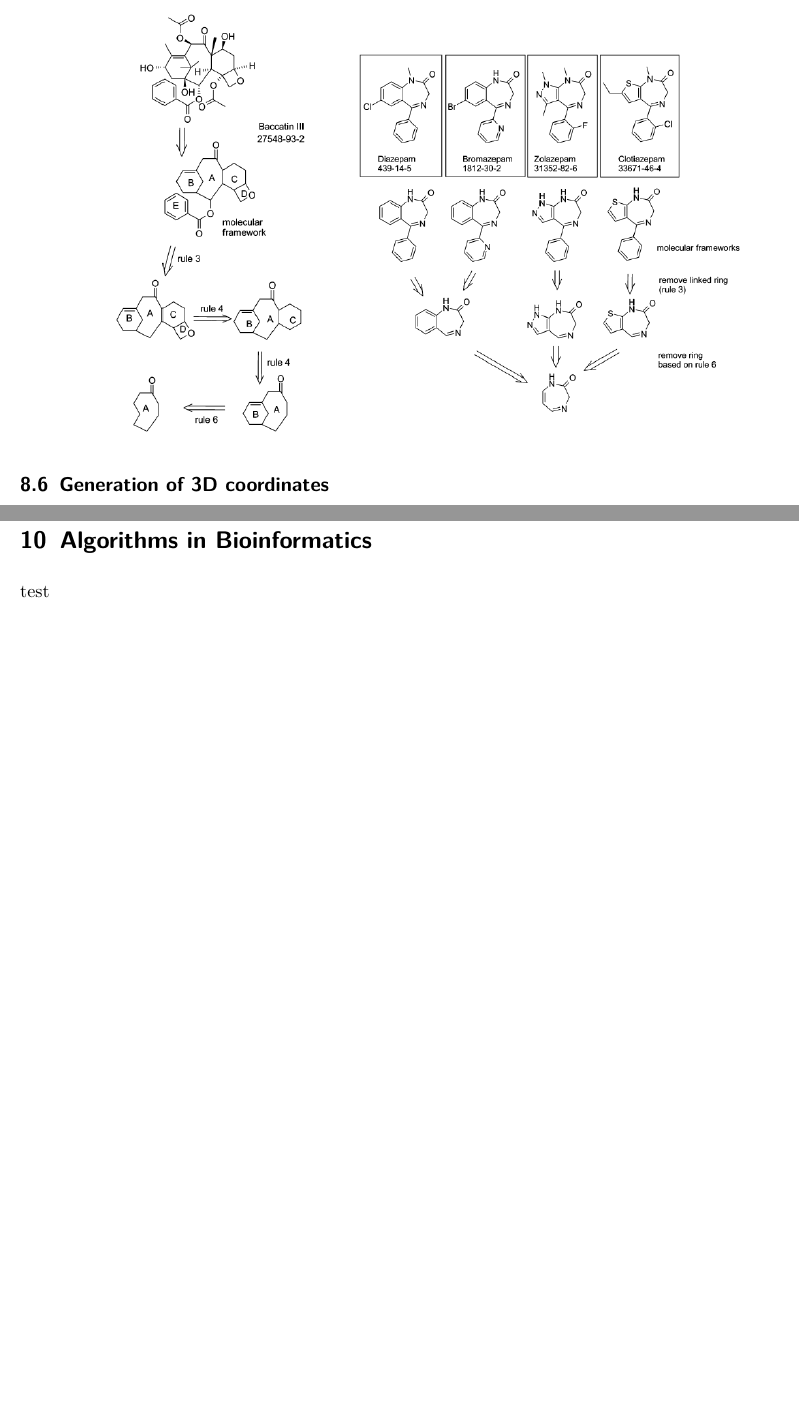
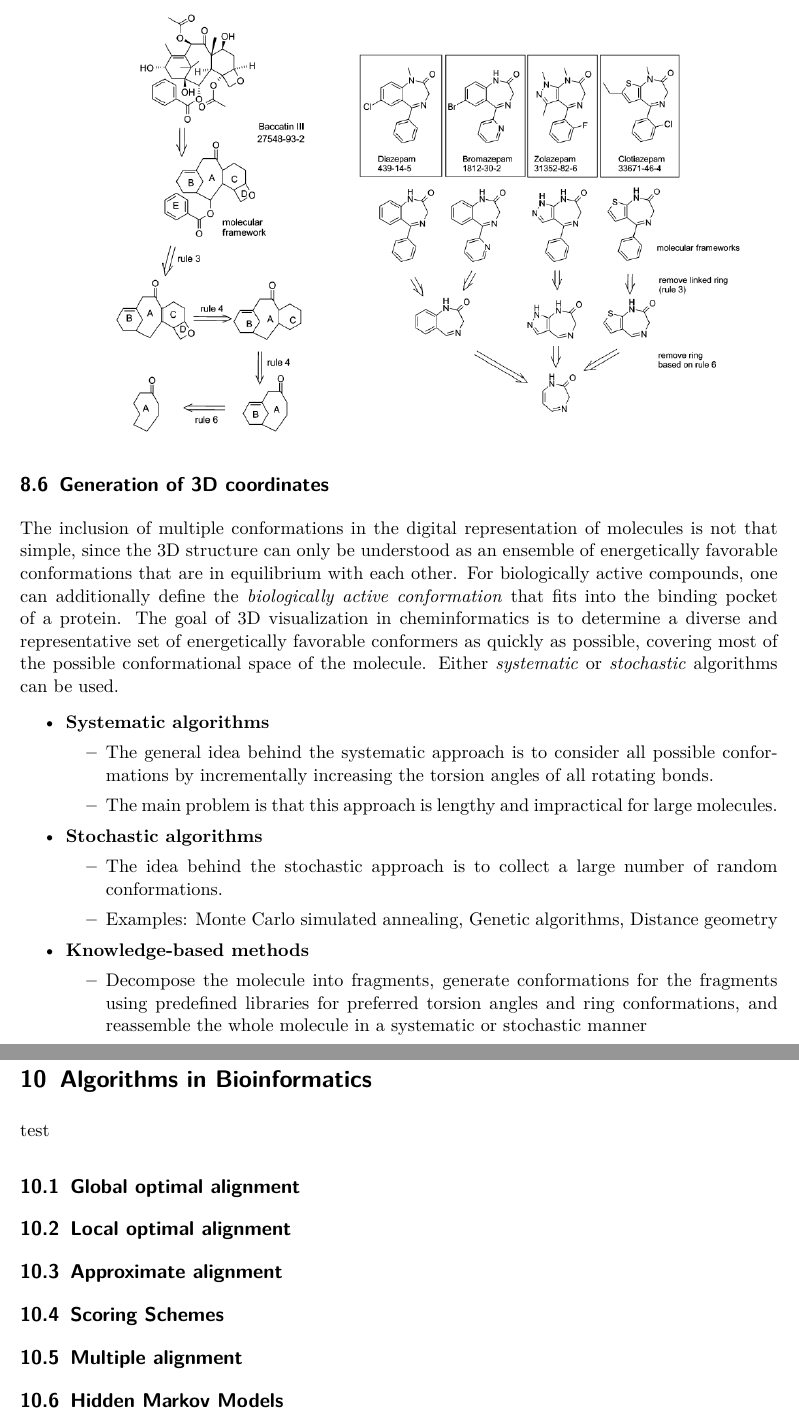
Before and after one commit to puetzc-eth/apc-github, a LaTeX document (main.tex, which reads tex/bioinformatics.tex, tex/cheminformatics.tex): two parts of pages 52 and 54 of 54 before the commit and two parts of pages 52 and 55 of 55 after it, joined at a grey line, cut so that both start at the same text, the shorter picture padded with empty space. Compiled offline with pdfLaTeX.

Commit message:
Updates from Overleaf

```diff
--- a/tex/bioinformatics.tex
+++ b/tex/bioinformatics.tex
@@ -3,3 +3,15 @@
 test
 
 %\lstinputlisting[language=C++]{src/intro/test.cpp}
+
+\subsection{Global optimal alignment}
+
+\subsection{Local optimal alignment}
+
+\subsection{Approximate alignment}
+
+\subsection{Scoring Schemes}
+
+\subsection{Multiple alignment}
+
+\subsection{Hidden Markov Models}
--- a/tex/cheminformatics.tex
+++ b/tex/cheminformatics.tex
@@ -582,3 +582,20 @@ An important type of substructure are \emph{scaffolds}, used to classify compoun
 
 \subsection{Generation of 3D coordinates}
 
+The inclusion of multiple conformations in the digital representation of molecules is not that simple, since the 3D structure can only be understood as an ensemble of energetically favorable conformations that are in equilibrium with each other. For biologically active compounds, one can additionally define the \emph{biologically active conformation} that fits into the binding pocket of a protein. The goal of 3D visualization in cheminformatics is to determine a diverse and representative set of energetically favorable conformers as quickly as possible, covering most of the possible conformational space of the molecule. Either \emph{systematic} or \emph{stochastic} algorithms can be used.
+
+\begin{itemize}
+    \item \textbf{Systematic algorithms}
+    \begin{itemize}
+        \item The general idea behind the systematic approach is to consider all possible conformations by incrementally increasing the torsion angles of all rotating bonds.
+        \item The main problem is that this approach is lengthy and impractical for large molecules.
+    \end{itemize}
+    \item \textbf{Stochastic algorithms}
+    \begin{itemize}
+        \item The idea behind the stochastic approach is to collect a large number of random conformations.
+        \item Examples: Monte Carlo simulated annealing, Genetic algorithms, Distance geometry
+    \end{itemize}
+    \item \textbf{Knowledge-based methods}
+    \begin{itemize}
+        \item Decompose the molecule into fragments, generate conformations for the fragments using predefined libraries for preferred torsion angles and ring conformations, and reassemble the whole molecule in a systematic or stochastic manner
+    \end{itemize}
```
Also changed, not shown: tex/machine.tex (+10 -0 lines), tex/cheminformatics.tex (12 more changed lines).
